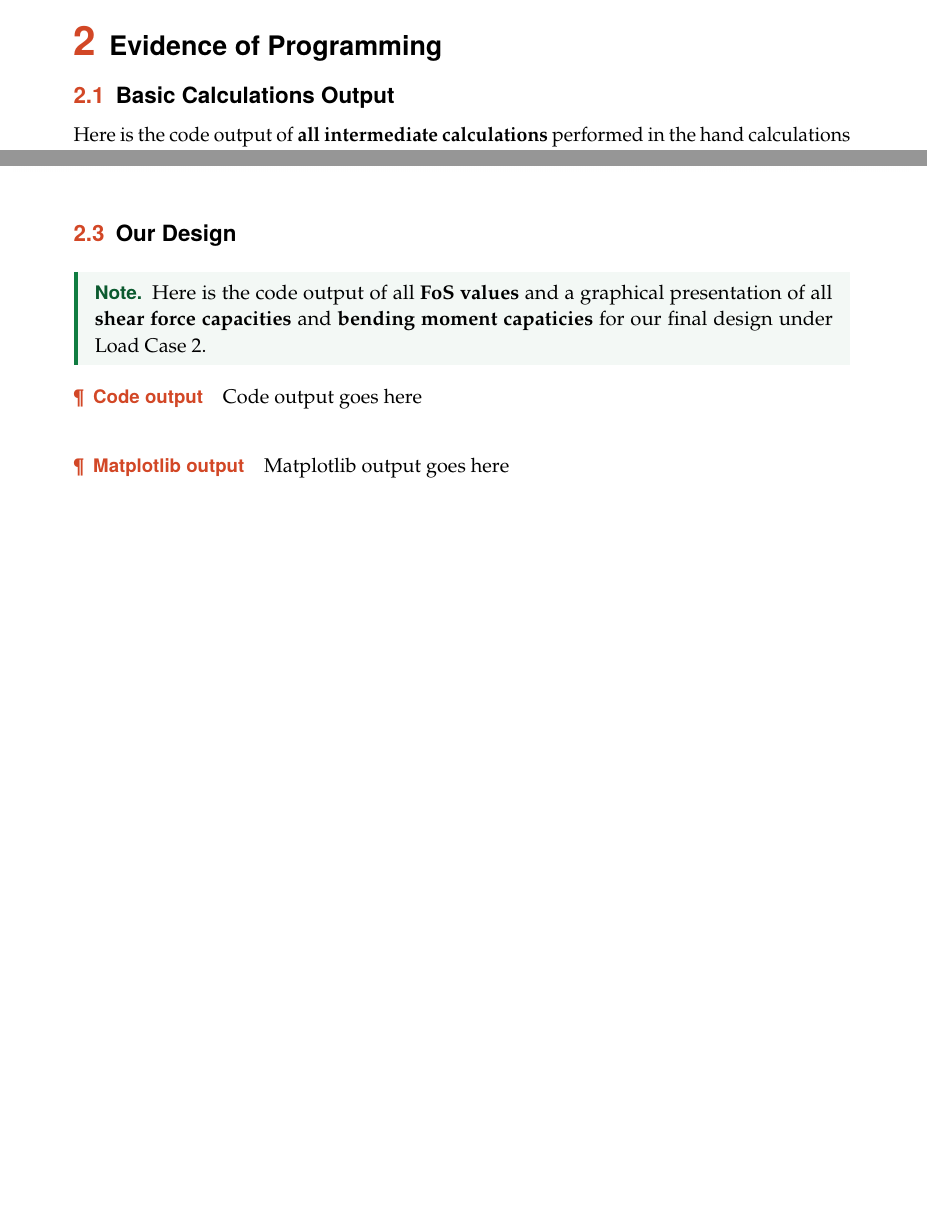
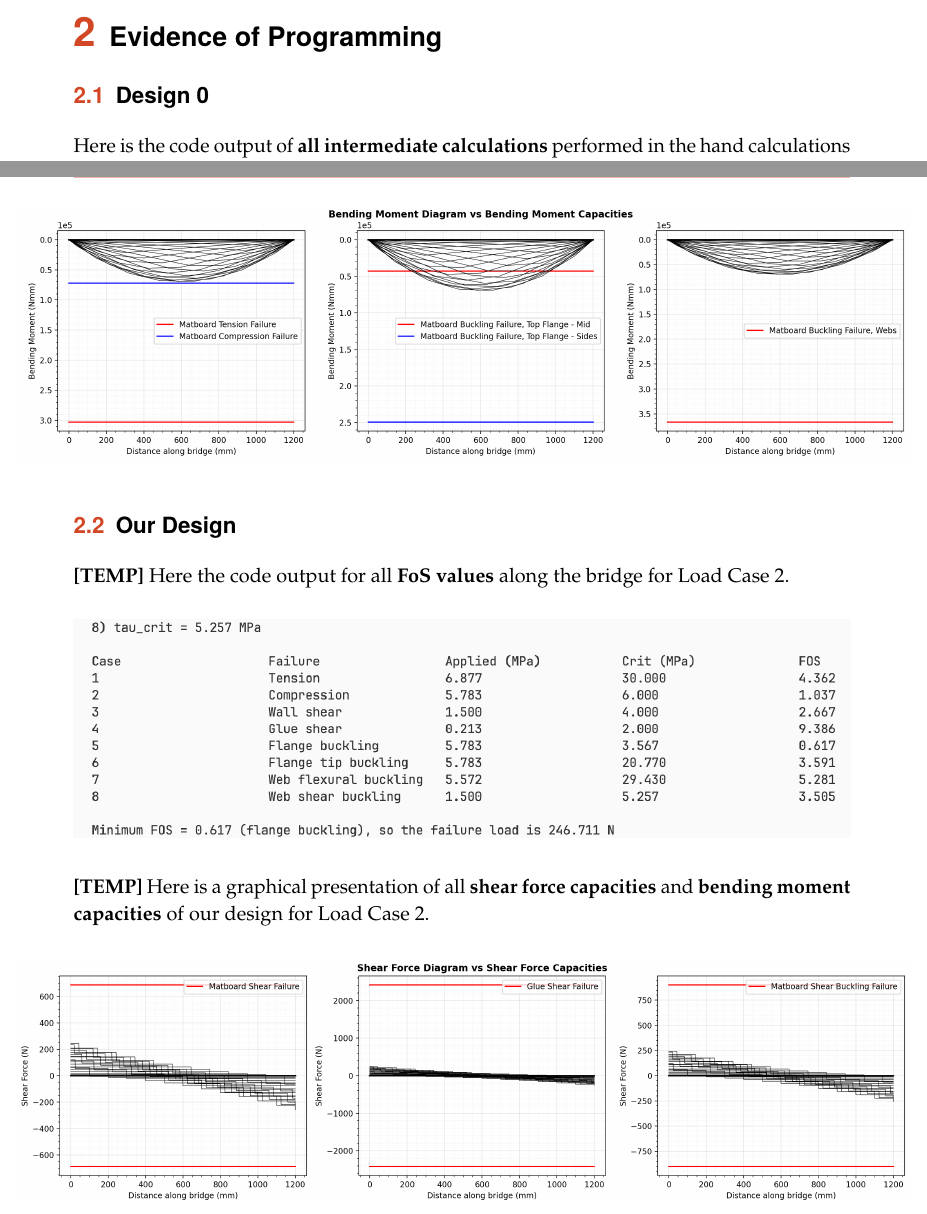
Before and after one commit to Car-XY/CIV-GOATS-Bridge-Sim, a LaTeX document (documents/4-design-calculations/CIV102 Project Team 809 Design Calculations.tex): two parts of pages 4 and 5 of 15 before the commit and two parts of pages 4 and 5 of 16 after it, joined at a grey line, cut so that both start at the same text, the shorter picture padded with empty space. Compiled offline with pdfLaTeX.

Commit message:
Add placeholders to design calculations .tex (#18)
* Add algorithm.py to report

* Change algorithm.py to match algorithm.tex

* Fix spacing before calc.tex

* Add design 0 hand calculations

* Add calc.py

* Add 2.1 to .tex

* Fix paragraph 2.1

* Add plot rendering to calc.py

* Add plots to .tex

* Fix calc.tex to match calc.py

* Fix spacing for 2.3 and 2.4 paragraphs

* add placeholders for 2.2 in .tex

```diff
--- a/documents/4-design-calculations/CIV102 Project Team 809 Design Calculations.tex
+++ b/documents/4-design-calculations/CIV102 Project Team 809 Design Calculations.tex
@@ -45,8 +45,8 @@ Case & Failure mode & Applied (MPa) & Crit (MPa) & FOS \\
 \end{note}
 
 \newpage
-\section{Evidence of Programming} \vspace{-0.5em} % :( having to do this saddens me
-\subsection{Basic Calculations Output} \vspace{-0.5em}
+\section{Evidence of Programming}
+\subsection{Design 0}
 Here is the code output of \textbf{all intermediate calculations} performed in the hand calculations of Design 0 under a moving $400\unit{N}$ train according to Load Case 1. You can also see the code output for all \textbf{FoS values} along the bridge for Load Case 1.
 \begin{center}
     \includegraphics[width=\linewidth]{../images/codeoutput-1.png}
@@ -62,15 +60,18 @@ Here is a graphical presentation of all \textbf{shear force capacities} and \tex
 \end{center}
 
 \subsection{Our Design}
-\begin{note}
-    Here is the code output of all \textbf{FoS values} and a graphical presentation of all \textbf{shear force capacities} and \textbf{bending moment capaticies} for our final design under Load Case 2.
-\end{note}
-\vspace{-1em}
-\paragraph{Code output}
-Code output goes here
+\textbf{[TEMP]} Here the code output for all \textbf{FoS values} along the bridge for Load Case 2.
+\begin{center}
+    \includegraphics[width=\linewidth]{../images/co1copy.png}
+\end{center}
 
-\paragraph{Matplotlib output}
-Matplotlib output goes here
+\textbf{[TEMP]} Here is a graphical presentation of all \textbf{shear force capacities} and \textbf{bending moment capacities} of our design for Load Case 2.
+\begin{center}
+    \makebox[\linewidth][c]{\includegraphics[width=\dimexpr\linewidth+2\btCodeGrow\relax]{../images/plots1a.png}}
+\end{center}
+\begin{center}
+    \makebox[\linewidth][c]{\includegraphics[width=\dimexpr\linewidth+2\btCodeGrow\relax]{../images/plots1b.png}}
+\end{center}
 
 \subsection{Our Scripts}
 \begin{foreword}
```
Also changed, not shown: documents/images/co1copy.png (added), documents/4-design-calculations/CIV102 Project Team 809 Design Calculations.tex (7 more changed lines).
